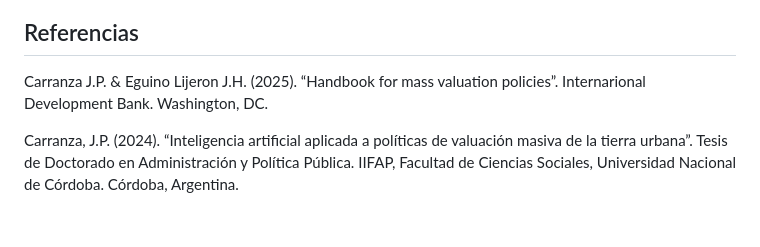
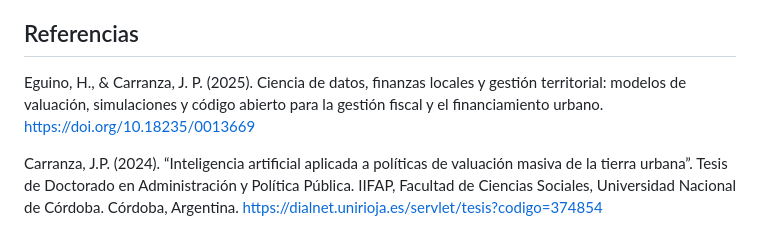
Before and after one commit to r-valuate/valuate, a Markdown page: README.md, the part around the change. Rendered like a GitHub page.

```diff
--- a/README.md
+++ b/README.md
@@ -290,10 +290,9 @@ sobre la variable de estudio.
 
 ## Referencias
 
-Carranza J.P. & Eguino Lijeron J.H. (2025). “Handbook for mass valuation
-policies”. Internarional Development Bank. Washington, DC.
+Eguino, H., & Carranza, J. P. (2025). Ciencia de datos, finanzas locales y gestión territorial: modelos de valuación, simulaciones y código abierto para la gestión fiscal y el financiamiento urbano. https://doi.org/10.18235/0013669
 
 Carranza, J.P. (2024). “Inteligencia artificial aplicada a políticas de
 valuación masiva de la tierra urbana”. Tesis de Doctorado en
 Administración y Política Pública. IIFAP, Facultad de Ciencias Sociales,
-Universidad Nacional de Córdoba. Córdoba, Argentina.
+Universidad Nacional de Córdoba. Córdoba, Argentina. https://dialnet.unirioja.es/servlet/tesis?codigo=374854
```
